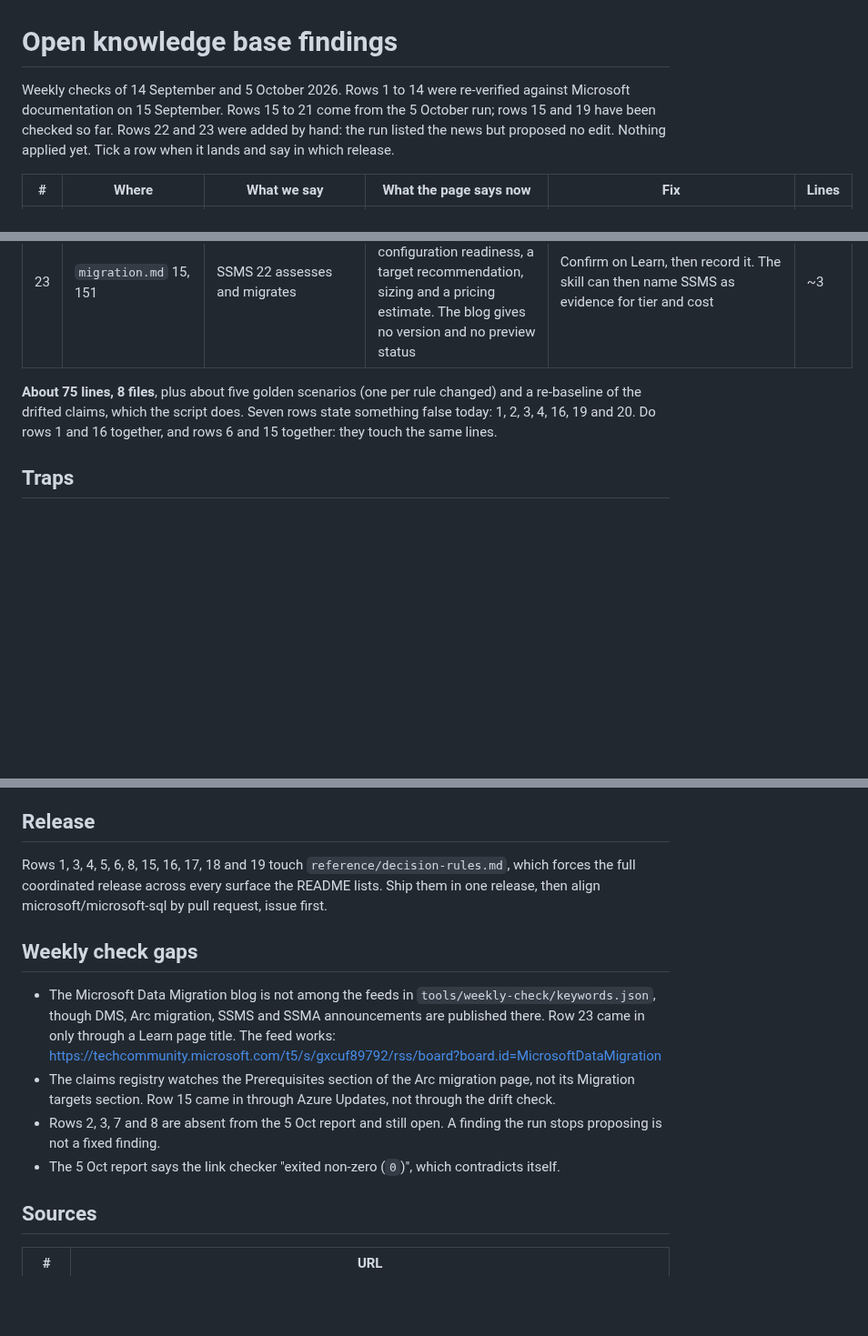
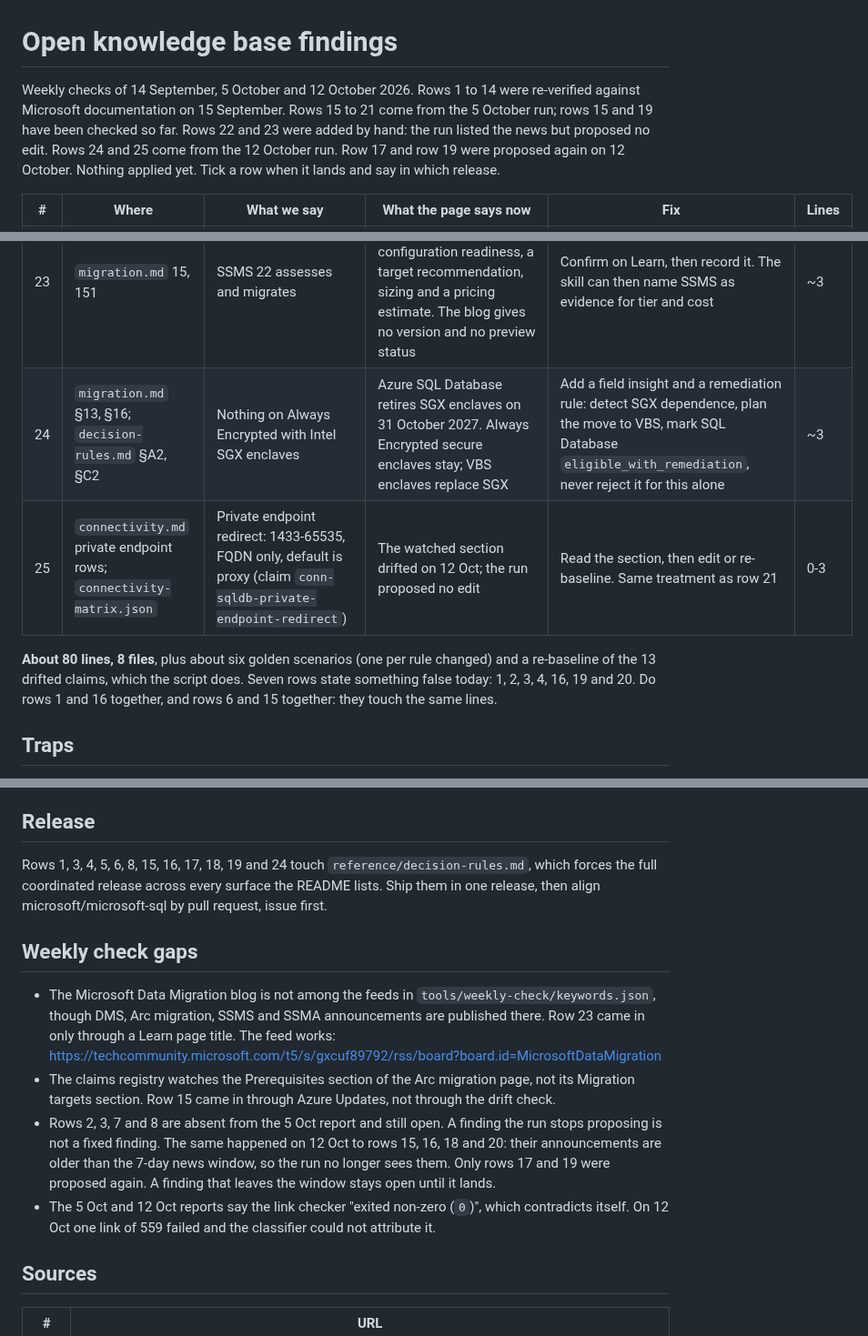
Before and after one commit to fredgis/sql-migration-advisor, a Markdown page: update/open-findings.md, 3 parts joined by grey strips. Shown at 91% size. Rendered like a GitHub page; blank space fills up the shorter version.

Commit message:
docs(update): add the 12 October findings
SGX enclave retirement (row 24) and the private endpoint redirect drift (row 25). Records that rows 15, 16, 18 and 20 left the report because their news aged out of the 7-day window, not because they landed.

Co-authored-by: Copilot <223556219+Copilot@users.noreply.github.com>

Copilot-Session: 89c33986-9917-4e73-8876-9da6d82dfeb2

```diff
--- a/update/open-findings.md
+++ b/update/open-findings.md
@@ -1,8 +1,9 @@
 # Open knowledge base findings
 
-Weekly checks of 14 September and 5 October 2026. Rows 1 to 14 were re-verified against Microsoft
-documentation on 15 September. Rows 15 to 21 come from the 5 October run; rows 15 and 19 have been
-checked so far. Rows 22 and 23 were added by hand: the run listed the news but proposed no edit.
+Weekly checks of 14 September, 5 October and 12 October 2026. Rows 1 to 14 were re-verified against
+Microsoft documentation on 15 September. Rows 15 to 21 come from the 5 October run; rows 15 and 19
+have been checked so far. Rows 22 and 23 were added by hand: the run listed the news but proposed no
+edit. Rows 24 and 25 come from the 12 October run. Row 17 and row 19 were proposed again on 12 October.
 Nothing applied yet. Tick a row when it lands and say in which release.
 
 | # | Where | What we say | What the page says now | Fix | Lines |
@@ -30,9 +31,11 @@ Nothing applied yet. Tick a row when it lands and say in which release.
 | 21 | `connectivity.md` 493-499; `connectivity-matrix.json` | Encryption and certificate-validation defaults | The watched section changed; the run proposed no edit | Read the section, then edit or re-baseline | 0-2 |
 | 22 | `migration.md` 444, 457, sovereignty and edge | Nothing on Azure Local | SQL Server on Azure Local is GA, connected and disconnected (28 Sept), on Windows or Linux VMs. Licences: SA, subscription or pay-as-you-go through Arc when connected, Azure Hybrid Benefit when disconnected | Name it in the sovereignty and edge branch, or decline in writing | 0-3 |
 | 23 | `migration.md` 15, 151 | SSMS 22 assesses and migrates | The SSMS migration assessment adds configuration readiness, a target recommendation, sizing and a pricing estimate. The blog gives no version and no preview status | Confirm on Learn, then record it. The skill can then name SSMS as evidence for tier and cost | ~3 |
+| 24 | `migration.md` §13, §16; `decision-rules.md` §A2, §C2 | Nothing on Always Encrypted with Intel SGX enclaves | Azure SQL Database retires SGX enclaves on 31 October 2027. Always Encrypted secure enclaves stay; VBS enclaves replace SGX | Add a field insight and a remediation rule: detect SGX dependence, plan the move to VBS, mark SQL Database `eligible_with_remediation`, never reject it for this alone | ~3 |
+| 25 | `connectivity.md` private endpoint rows; `connectivity-matrix.json` | Private endpoint redirect: 1433-65535, FQDN only, default is proxy (claim `conn-sqldb-private-endpoint-redirect`) | The watched section drifted on 12 Oct; the run proposed no edit | Read the section, then edit or re-baseline. Same treatment as row 21 | 0-3 |
 
-**About 75 lines, 8 files**, plus about five golden scenarios (one per rule changed) and a
-re-baseline of the drifted claims, which the script does. Seven rows state something false today:
+**About 80 lines, 8 files**, plus about six golden scenarios (one per rule changed) and a
+re-baseline of the 13 drifted claims, which the script does. Seven rows state something false today:
 1, 2, 3, 4, 16, 19 and 20. Do rows 1 and 16 together, and rows 6 and 15 together: they touch the
 same lines.
 
@@ -52,7 +55,7 @@ same lines.
 
 ## Release
 
-Rows 1, 3, 4, 5, 6, 8, 15, 16, 17, 18 and 19 touch `reference/decision-rules.md`, which forces
+Rows 1, 3, 4, 5, 6, 8, 15, 16, 17, 18, 19 and 24 touch `reference/decision-rules.md`, which forces
 the full coordinated release across every surface the README lists. Ship them in one release,
 then align microsoft/microsoft-sql by pull request, issue first.
 
@@ -65,8 +68,11 @@ then align microsoft/microsoft-sql by pull request, issue first.
 - The claims registry watches the Prerequisites section of the Arc migration page, not its
   Migration targets section. Row 15 came in through Azure Updates, not through the drift check.
 - Rows 2, 3, 7 and 8 are absent from the 5 Oct report and still open. A finding the run stops
-  proposing is not a fixed finding.
-- The 5 Oct report says the link checker "exited non-zero (`0`)", which contradicts itself.
+  proposing is not a fixed finding. The same happened on 12 Oct to rows 15, 16, 18 and 20: their
+  announcements are older than the 7-day news window, so the run no longer sees them. Only rows 17
+  and 19 were proposed again. A finding that leaves the window stays open until it lands.
+- The 5 Oct and 12 Oct reports say the link checker "exited non-zero (`0`)", which contradicts
+  itself. On 12 Oct one link of 559 failed and the classifier could not attribute it.
 
 ## Sources
 
```
Also changed, not shown: other parts of update/open-findings.md (+2 -0 lines).
